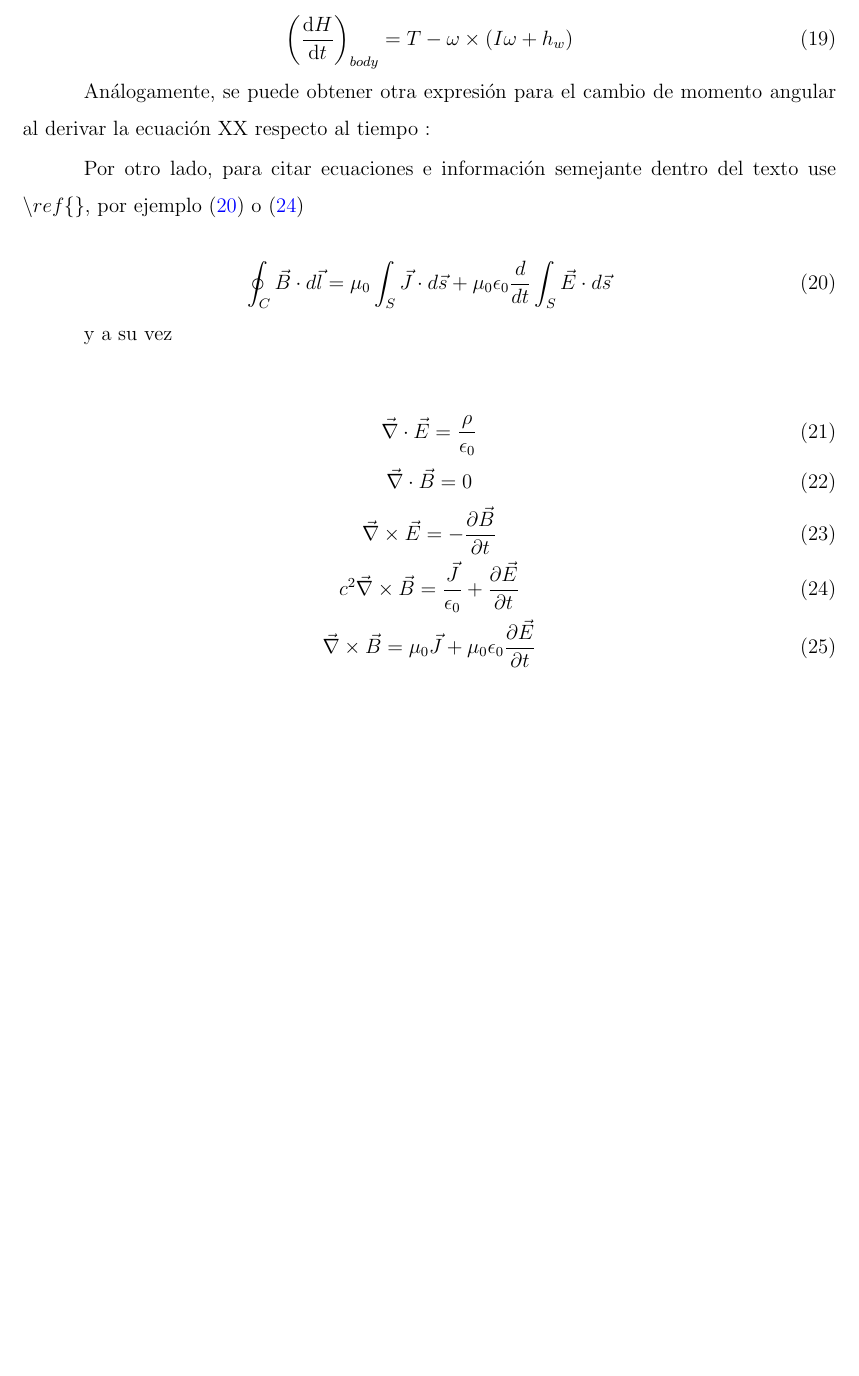
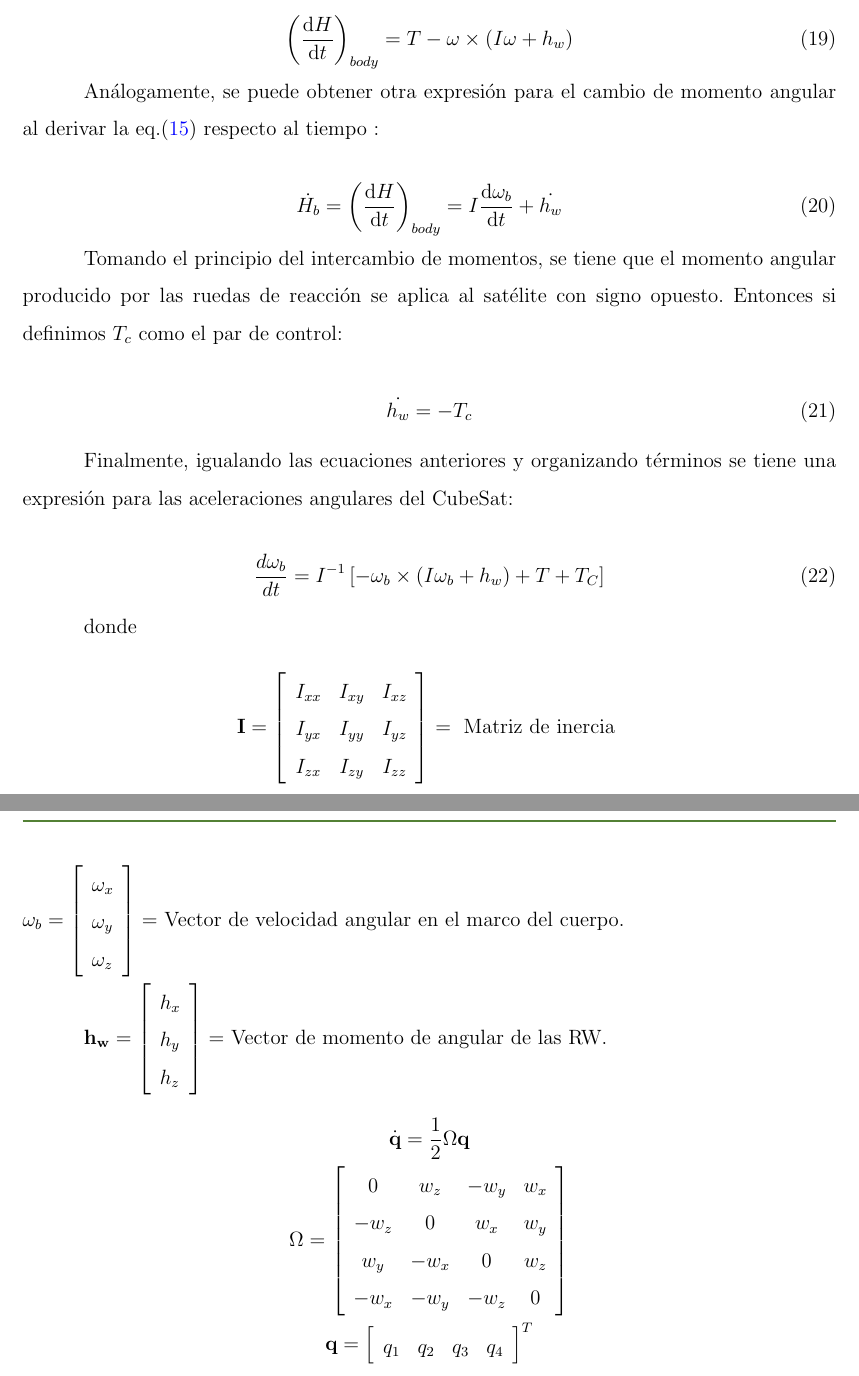
Before and after one commit to Zagil3112/TDG_ReactionWheelsUnloading, a LaTeX document (Escritura_Plantilla Modificada/main.tex, which reads Escritura_Plantilla Modificada/seccion_1.tex): part of page 29 of 45 before the commit and two parts of pages 29 and 30 of 46 after it, the two joined at a grey line, cut so that both start at the same text, the shorter picture padded with empty space. Compiled offline with pdfLaTeX.

Commit message:
avance final equations

```diff
--- a/Escritura_Plantilla Modificada/seccion_1.tex
+++ b/Escritura_Plantilla Modificada/seccion_1.tex
@@ -341,25 +341,53 @@ El torque neto de todas las fuerzas sería:
  	 \left(\frac{\mathrm{d} H}{\mathrm{d} t}\right)_{body} = T-\omega \times \left(I\omega + h_w\right)
  \end{equation}
 
- Análogamente, se puede obtener otra expresión para el cambio de momento angular al derivar la ecuación XX respecto al tiempo :
+ Análogamente, se puede obtener otra expresión para el cambio de momento angular al derivar la eq.(\ref{eq:H_total_RW}) respecto al tiempo :
+
+ \begin{equation}
+ 	\dot{H_b} = \left(\frac{\mathrm{d} H}{\mathrm{d} t}\right)_{body} =
+ 	I\frac{\mathrm{d} \omega_b}{\mathrm{d} t} + \dot{h_w}
+ \end{equation}
+
+Tomando el principio del intercambio de momentos, se tiene que el momento angular producido por las ruedas de reacción se aplica al satélite con signo opuesto. Entonces si definimos $T_c$ como el par de control:
+
+\begin{equation}
+	\dot{h_w} = -T_c
+\end{equation}
+
+Finalmente, igualando las ecuaciones anteriores y organizando términos se tiene una expresión para las aceleraciones angulares del CubeSat:
 
 
-Por otro lado, para citar ecuaciones e información semejante dentro del texto use $\backslash ref\{\}$, por ejemplo (\ref{eq:maxwell}) o (\ref{eq:maxwell3})
-
-\begin{equation}\label{eq:maxwell}
-	\oint_C \vec{B}\cdot d \vec{l}=\mu_0\int_S \vec{J}\cdot d \vec{s}+\mu_0\epsilon_0\dfrac{d }{d t}\int_S \vec{E}\cdot d \vec{s}
+\begin{equation}\label{eq:modelo_dinamico}
+	\frac{d \omega_b}{d t}=I^{-1}\left[-\omega_b \times\left(I \omega_b+h_w\right)+T+T_C\right]
 \end{equation}
 
-y a su vez
+donde\\
+$$
+\mathbf{I}=\left[\begin{array}{ccc}
+	I_{x x} & I_{x y} & I_{x z} \\
+	I_{y x} & I_{y y} & I_{y z} \\
+	I_{z x} & I_{z y} & I_{z z}
+\end{array}\right]=\text { Matriz de inercia }
+$$
+$\omega_b=\left[\begin{array}{l}\omega_x \\ \omega_y \\ \omega_z\end{array}\right]=$ Vector de velocidad angular en el marco del cuerpo.\\
 
-\begin{gather}
-	\vec{\nabla}\cdot \vec{E}= \dfrac{\rho}{\epsilon_0}\\
-	\vec{\nabla}\cdot \vec{B}= 0\\
-	\vec{\nabla}\times\vec{E}=-\dfrac{\partial\vec{B}}{\partial t}\\
-	c^2\vec{\nabla}\times\vec{B} =\dfrac{\vec{J}}{\epsilon_0}+\dfrac{\partial
-		\vec{E}}{\partial t}\label{eq:maxwell3}\\
-	\vec{\nabla}\times \vec{B}=\mu_0\vec{J}+\mu_0 \epsilon_0 \dfrac{\partial \vec{E}}{\partial t}
-\end{gather}
+$\mathbf{h_w}=\left[\begin{array}{l}h_x \\ h_y \\ h_z\end{array}\right]=$ Vector de momento de angular de las RW.
+$$
+\begin{gathered}
+	\dot{\mathbf{q}}=\frac{1}{2} \Omega \mathbf{q} \\
+	\Omega=\left[\begin{array}{cccc}
+		0 & w_z & -w_y & w_x \\
+		-w_z & 0 & w_x & w_y \\
+		w_y & -w_x & 0 & w_z \\
+		-w_x & -w_y & -w_z & 0
+	\end{array}\right] \\
+	\mathbf{q}=\left[\begin{array}{llll}
+		q_1 & q_2 & q_3 & q_4
+	\end{array}\right]^T
+\end{gathered}
+$$
+
+
 
 \newpage
 %--------------------------
```
Also changed, not shown: Escritura_Plantilla Modificada/main.pdf, Escritura_Plantilla Modificada/seccion_1.tex (2 more changed lines), 9 other files.
